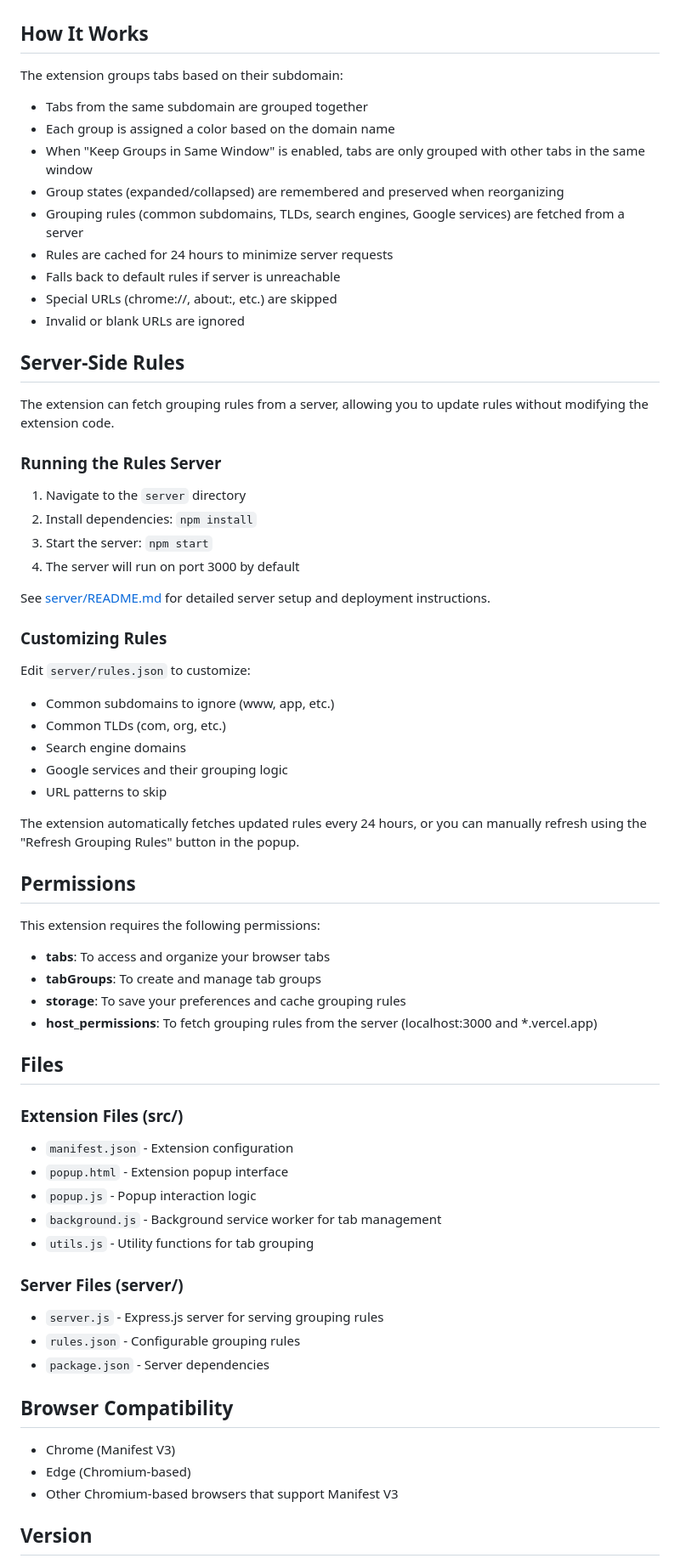
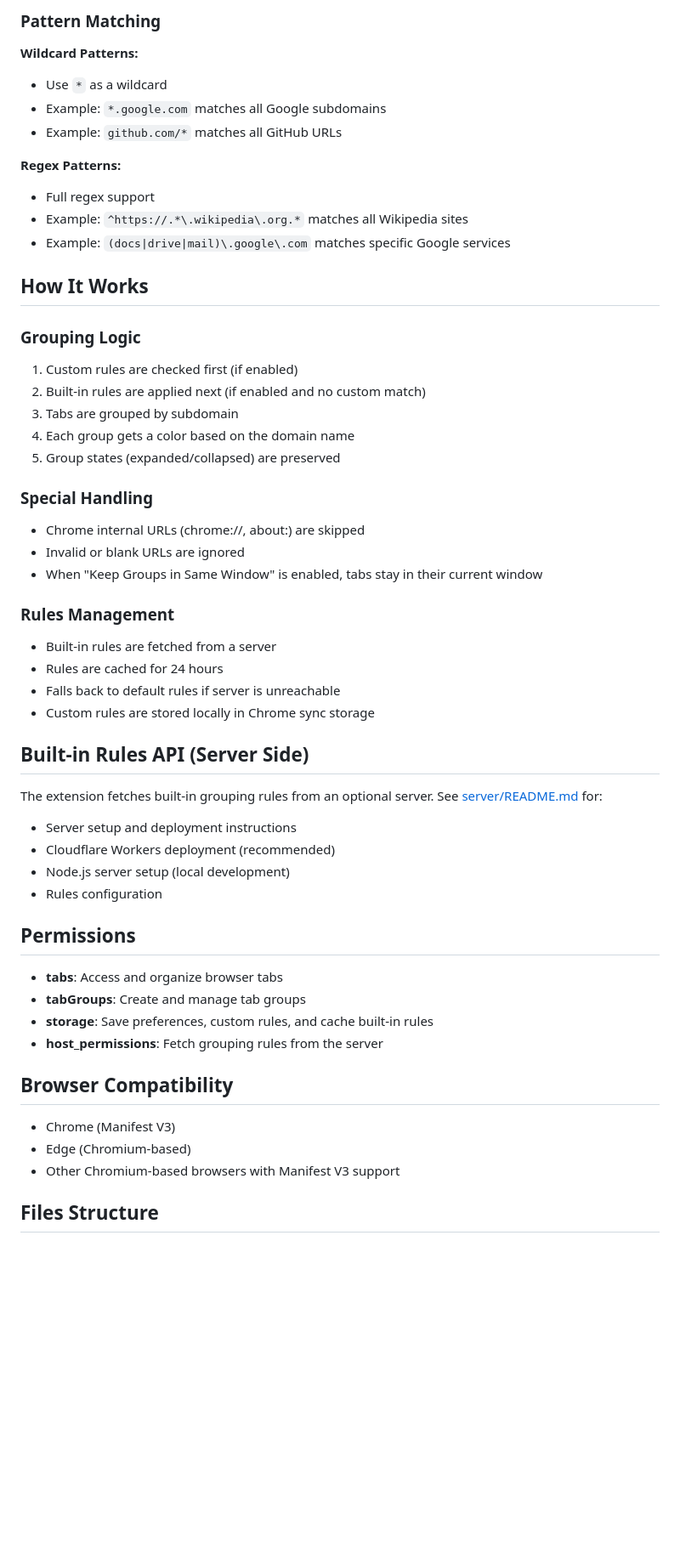
Before and after one commit to arashnikoo/chrome-tab-organizer, a Markdown page: README.md, the part around one of its changes. Shown at 85% size. Rendered like a GitHub page; blank space fills up the shorter version.

```diff
--- a/README.md
+++ b/README.md
@@ -48,68 +68,55 @@ Simply install the packaged, tested, and verified extension from the [official C
+### Pattern Matching
+
+**Wildcard Patterns:**
+- Use `*` as a wildcard
+- Example: `*.google.com` matches all Google subdomains
+- Example: `github.com/*` matches all GitHub URLs
+
+**Regex Patterns:**
+- Full regex support
+- Example: `^https://.*\.wikipedia\.org.*` matches all Wikipedia sites
+- Example: `(docs|drive|mail)\.google\.com` matches specific Google services
 
 ## How It Works
 
-The extension groups tabs based on their subdomain:
-- Tabs from the same subdomain are grouped together
-- Each group is assigned a color based on the domain name
-- When "Keep Groups in Same Window" is enabled, tabs are only grouped with other tabs in the same window
-- Group states (expanded/collapsed) are remembered and preserved when reorganizing
-- Grouping rules (common subdomains, TLDs, search engines, Google services) are fetched from a server
-- Rules are cached for 24 hours to minimize server requests
+### Grouping Logic
+1. Custom rules are checked first (if enabled)
+2. Built-in rules are applied next (if enabled and no custom match)
+3. Tabs are grouped by subdomain
+4. Each group gets a color based on the domain name
+5. Group states (expanded/collapsed) are preserved
+
+### Special Handling
+- Chrome internal URLs (chrome://, about:) are skipped
+- Invalid or blank URLs are ignored
+- When "Keep Groups in Same Window" is enabled, tabs stay in their current window
+
+### Rules Management
+- Built-in rules are fetched from a server
+- Rules are cached for 24 hours
 - Falls back to default rules if server is unreachable
-- Special URLs (chrome://, about:, etc.) are skipped
-- Invalid or blank URLs are ignored
+- Custom rules are stored locally in Chrome sync storage
 
-## Server-Side Rules
+## Built-in Rules API (Server Side)
 
-The extension can fetch grouping rules from a server, allowing you to update rules without modifying the extension code.
-
-### Running the Rules Server
-
-1. Navigate to the `server` directory
-2. Install dependencies: `npm install`
-3. Start the server: `npm start`
-4. The server will run on port 3000 by default
-
-See [server/README.md](server/README.md) for detailed server setup and deployment instructions.
-
-### Customizing Rules
-
-Edit `server/rules.json` to customize:
-- Common subdomains to ignore (www, app, etc.)
-- Common TLDs (com, org, etc.)
-- Search engine domains
-- Google services and their grouping logic
-- URL patterns to skip
-
-The extension automatically fetches updated rules every 24 hours, or you can manually refresh using the "Refresh Grouping Rules" button in the popup.
+The extension fetches built-in grouping rules from an optional server. See [server/README.md](server/README.md) for:
+- Server setup and deployment instructions
+- Cloudflare Workers deployment (recommended)
+- Node.js server setup (local development)
+- Rules configuration
 
 ## Permissions
 
-This extension requires the following permissions:
-- **tabs**: To access and organize your browser tabs
-- **tabGroups**: To create and manage tab groups
-- **storage**: To save your preferences and cache grouping rules
-- **host_permissions**: To fetch grouping rules from the server (localhost:3000 and *.vercel.app)
-
-## Files
-
-### Extension Files (src/)
-- `manifest.json` - Extension configuration
-- `popup.html` - Extension popup interface
-- `popup.js` - Popup interaction logic
-- `background.js` - Background service worker for tab management
-- `utils.js` - Utility functions for tab grouping
-
-### Server Files (server/)
-- `server.js` - Express.js server for serving grouping rules
-- `rules.json` - Configurable grouping rules
-- `package.json` - Server dependencies
+- **tabs**: Access and organize browser tabs
+- **tabGroups**: Create and manage tab groups
+- **storage**: Save preferences, custom rules, and cache built-in rules
+- **host_permissions**: Fetch grouping rules from the server
 
 ## Browser Compatibility
 
 - Chrome (Manifest V3)
 - Edge (Chromium-based)
-- Other Chromium-based browsers that support Manifest V3
+- Other Chromium-based browsers with Manifest V3 support
 
-## Version
+## Files Structure
 
```
Also changed, not shown: other parts of README.md (+56 -46 lines).
